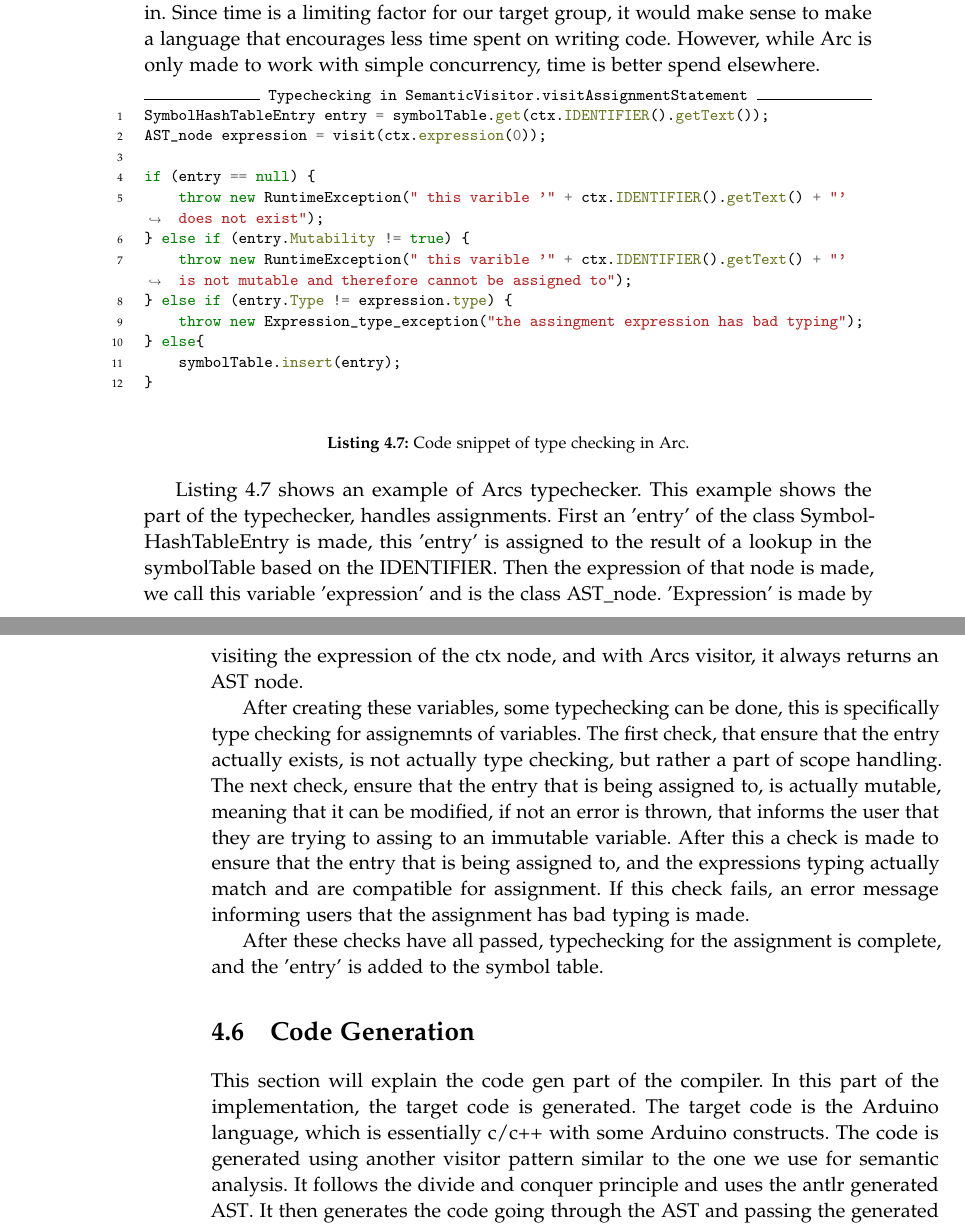
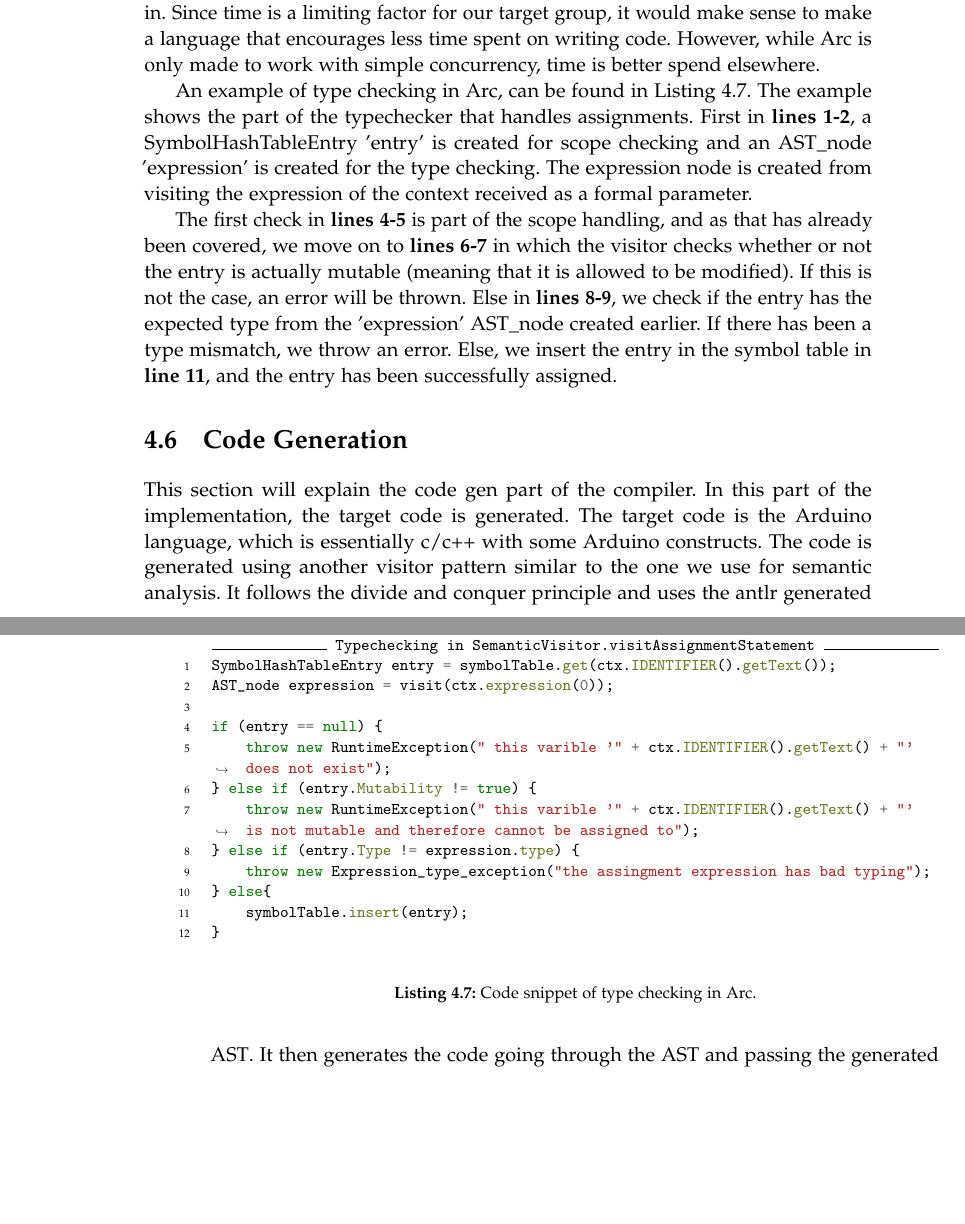
Before and after one commit to AAU-Dat/P4-Concurrent-Arduino, a LaTeX thesis (project-report/main.tex, which reads project-report/chapters/04 implementation/typechecker.tex): two parts of pages 55 and 56 of 83, joined at a grey line, cut so that both start at the same text, the shorter picture padded with empty space. Compiled offline with pdfLaTeX.

Commit message:
Typechecking done. Apparently, I still need to go over Codegen

```diff
--- a/project-report/chapters/04 implementation/typechecker.tex
+++ b/project-report/chapters/04 implementation/typechecker.tex
@@ -8,7 +8,9 @@ As with scoping, there are two ways of doing type checking: statically and dynam
 
 The language Arc transpiles to is C++, which is a staticallly typed language. For this reason Arc will use a static type checker, to make the transpilation more one-to-one. Although, an argument could be made for Arc to use dynamic type checking, since dynamically typed languages often tend to be faster to write code in. Since time is a limiting factor for our target group, it would make sense to make a language that encourages less time spent on writing code. However, while Arc is only made to work with simple concurrency, time is better spend elsewhere.
 
-% SHOULD WE FIND ANOTHER EXAMPLE?
+An example of type checking in Arc, can be found in Listing \ref{lst:typecheckerexample}. The example shows the part of the typechecker that handles assignments. First in \textbf{lines 1-2}, a SymbolHashTableEntry 'entry' is created for scope checking and an AST\_node 'expression' is created for the type checking. The expression node is created from visiting the expression of the context received as a formal parameter.
+
+The first check in \textbf{lines 4-5} is part of the scope handling, and as that has already been covered, we move on to \textbf{lines 6-7} in which the visitor checks whether or not the entry is actually mutable (meaning that it is allowed to be modified). If this is not the case, an error will be thrown. Else in \textbf{lines 8-9}, we check if the entry has the expected type from the 'expression' AST\_node created earlier. If there has been a type mismatch, we throw an error. Else, we insert the entry in the symbol table in \textbf{line 11}, and the entry has been successfully assigned.
 
 
 
@@ -30,13 +32,3 @@ The language Arc transpiles to is C++, which is a staticallly typed language. Fo
     \caption{Code snippet of type checking in Arc.}
     \label{lst:typecheckerexample}
 \end{listing}
-
-%\todo{this is actually a bad example as it shows too much you talk about alot of checks that arent type check like scope cheks}
-
-%\ref{lst:typecheckerexample} shows am example of Arcs typechecker. This example shows the part of the typechecker, handles assignments. It does this by creating 'entry' of the class SymbolHashTableEntry and assigns it to the contents of a ctx file\todo{yeah, naw. thats not whats happening were creating an entry and assigning to it the result of a lookup in the symbolTable based on the IDENTIFIER that were assigning to.}. Then it creates 'expression' of the AST\_node class, and uses a visitor method to assign it to the first expression of the \gls{cst}\todo{this is closer. here were creating a ast nodes and assingning it the result of a visit to a expression. and in our visitor a visit always returns a ast node}. It is then evaluated in a sequence of if statements, to ensure that the assignment is a legal action in Arc. First checking if the entry even exists, then if the entry is mutable and finally checking if the types of the entry and expression are equvilant. If the entry passes all the checks, it is then inserted into the sybol table. If it does not pass one of the checks, an exeption is thrown and a relevant error message is given.
-
-Listing~\ref{lst:typecheckerexample} shows an example of Arcs typechecker. This example shows the part of the typechecker, handles assignments. First an 'entry' of the class SymbolHashTableEntry is made, this 'entry' is assigned to the result of a lookup in the symbolTable based on the IDENTIFIER. Then the expression of that node is made, we call this variable 'expression' and is the class \gls{ast}\_node. 'Expression' is made by visiting the expression of the ctx node, and with Arcs visitor, it always returns an \gls{ast} node.
-
-After creating these variables, some typechecking can be done, this is specifically type checking for assignemnts of variables. The first check, that ensure that the entry actually exists, is not actually type checking, but rather a part of scope handling. The next check, ensure that the entry that is being assigned to, is actually mutable, meaning that it can be modified, if not an error is thrown, that informs the user that they are trying to assing to an immutable variable. After this a check is made to ensure that the entry that is being assigned to, and the expressions typing actually match and are compatible for assignment. If this check fails, an error message informing users that the assignment has bad typing is made.
-
-After these checks have all passed, typechecking for the assignment is complete, and the 'entry' is added to the symbol table.
```
Also changed, not shown: project-report/chapters/04 implementation/codegen.tex (+2 -1 lines).
